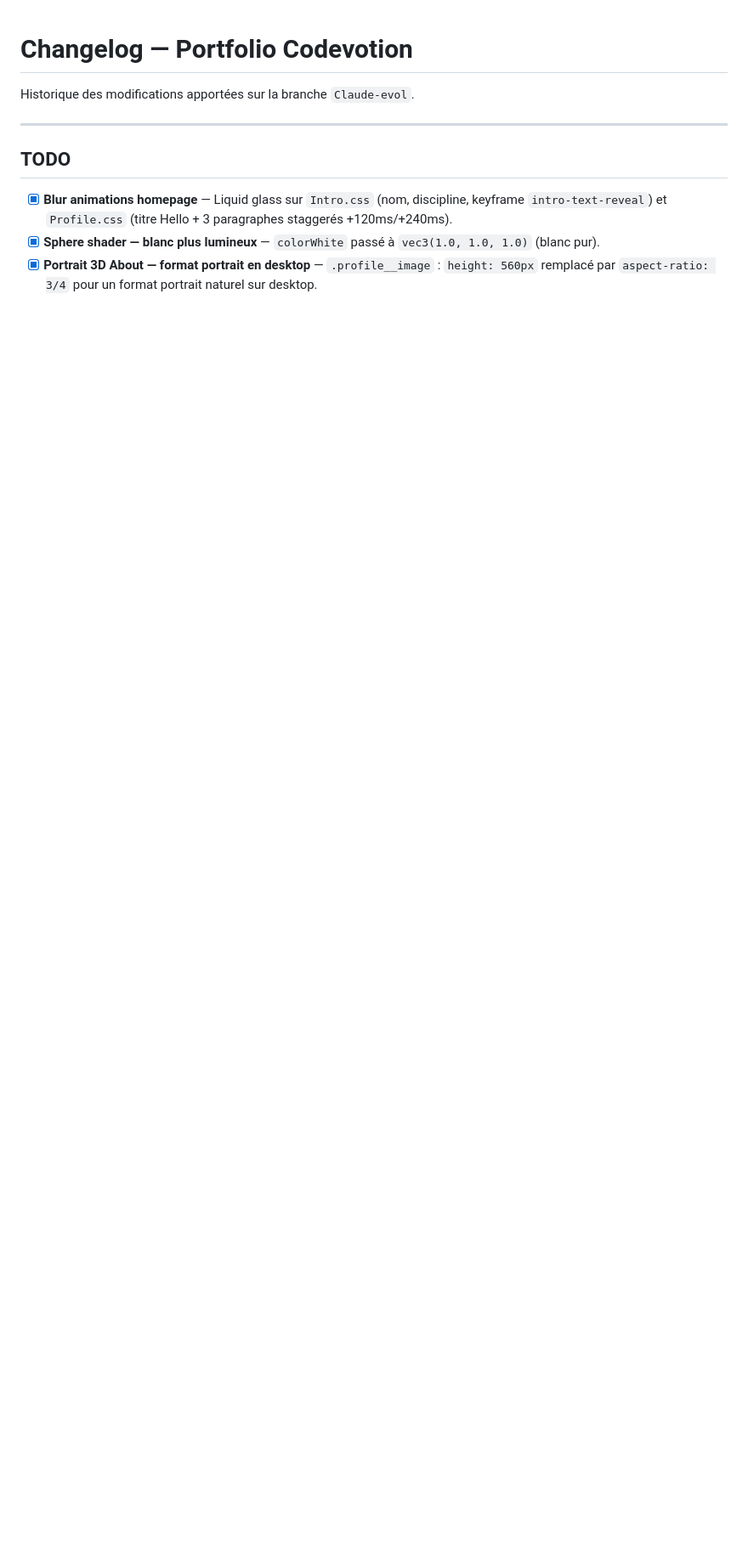
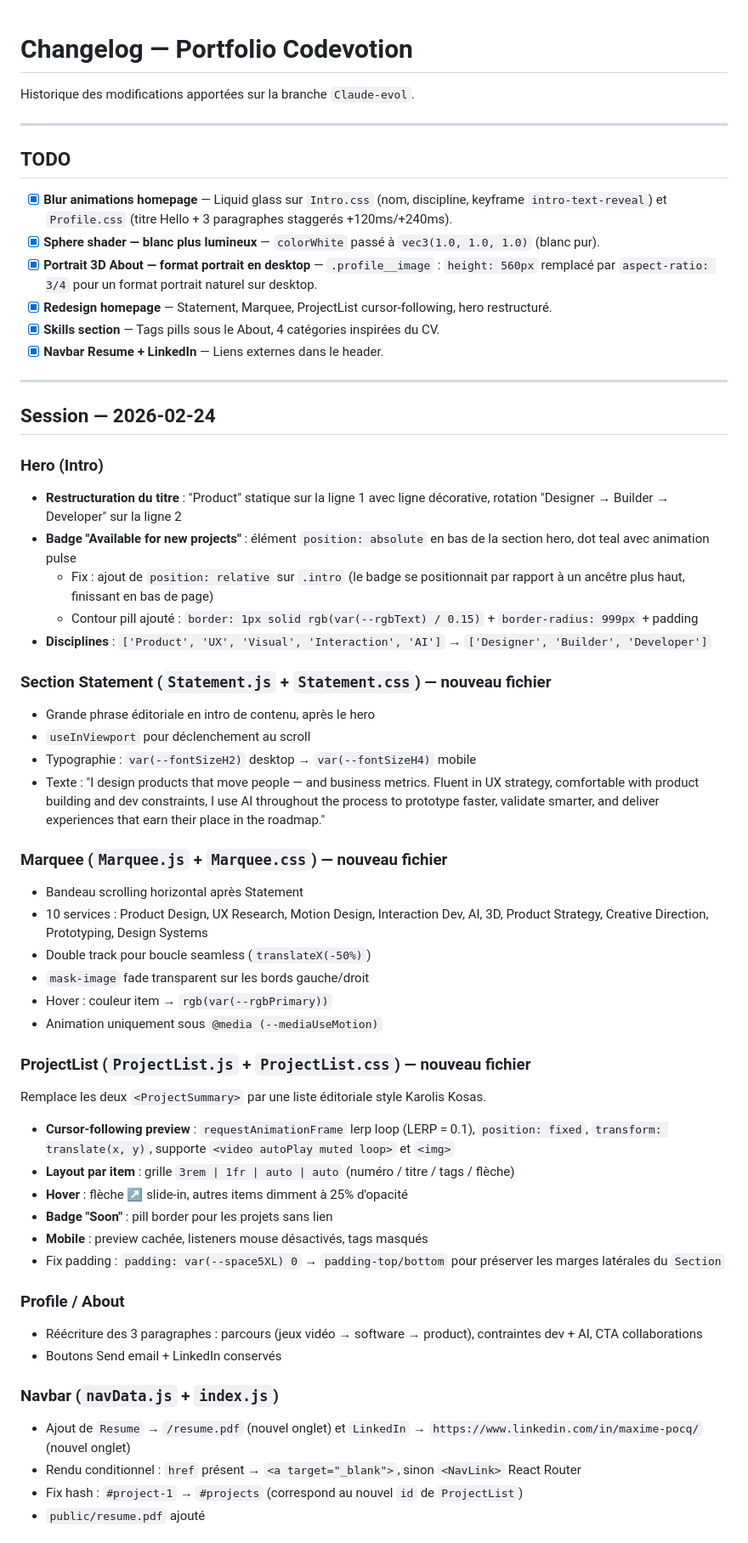
Before and after one commit to MaximeSora/Portfolio-Codevotion, a Markdown page: CHANGELOG.md, the part around one of its changes. Shown at 85% size. GitHub-like rendering; blank space fills up the shorter version.

```diff
--- a/CHANGELOG.md
+++ b/CHANGELOG.md
@@ -9,3 +9,51 @@ Historique des modifications apportées sur la branche `Claude-evol`.
 - [x] **Blur animations homepage** — Liquid glass sur `Intro.css` (nom, discipline, keyframe `intro-text-reveal`) et `Profile.css` (titre Hello + 3 paragraphes staggerés +120ms/+240ms).
 - [x] **Sphere shader — blanc plus lumineux** — `colorWhite` passé à `vec3(1.0, 1.0, 1.0)` (blanc pur).
 - [x] **Portrait 3D About — format portrait en desktop** — `.profile__image` : `height: 560px` remplacé par `aspect-ratio: 3/4` pour un format portrait naturel sur desktop.
+- [x] **Redesign homepage** — Statement, Marquee, ProjectList cursor-following, hero restructuré.
+- [x] **Skills section** — Tags pills sous le About, 4 catégories inspirées du CV.
+- [x] **Navbar Resume + LinkedIn** — Liens externes dans le header.
+
+---
+
+## Session — 2026-02-24
+
+### Hero (Intro)
+- **Restructuration du titre** : "Product" statique sur la ligne 1 avec ligne décorative, rotation "Designer → Builder → Developer" sur la ligne 2
+- **Badge "Available for new projects"** : élément `position: absolute` en bas de la section hero, dot teal avec animation pulse
+  - Fix : ajout de `position: relative` sur `.intro` (le badge se positionnait par rapport à un ancêtre plus haut, finissant en bas de page)
+  - Contour pill ajouté : `border: 1px solid rgb(var(--rgbText) / 0.15)` + `border-radius: 999px` + padding
+- **Disciplines** : `['Product', 'UX', 'Visual', 'Interaction', 'AI']` → `['Designer', 'Builder', 'Developer']`
+
+### Section Statement (`Statement.js` + `Statement.css`) — nouveau fichier
+- Grande phrase éditoriale en intro de contenu, après le hero
+- `useInViewport` pour déclenchement au scroll
+- Typographie : `var(--fontSizeH2)` desktop → `var(--fontSizeH4)` mobile
+- Texte : "I design products that move people — and business metrics. Fluent in UX strategy, comfortable with product building and dev constraints, I use AI throughout the process to prototype faster, validate smarter, and deliver experiences that earn their place in the roadmap."
+
+### Marquee (`Marquee.js` + `Marquee.css`) — nouveau fichier
+- Bandeau scrolling horizontal après Statement
+- 10 services : Product Design, UX Research, Motion Design, Interaction Dev, AI, 3D, Product Strategy, Creative Direction, Prototyping, Design Systems
+- Double track pour boucle seamless (`translateX(-50%)`)
+- `mask-image` fade transparent sur les bords gauche/droit
+- Hover : couleur item → `rgb(var(--rgbPrimary))`
+- Animation uniquement sous `@media (--mediaUseMotion)`
+
+### ProjectList (`ProjectList.js` + `ProjectList.css`) — nouveau fichier
+Remplace les deux `<ProjectSummary>` par une liste éditoriale style Karolis Kosas.
+- **Cursor-following preview** : `requestAnimationFrame` lerp loop (LERP = 0.1), `position: fixed`, `transform: translate(x, y)`, supporte `<video autoPlay muted loop>` et `<img>`
+- **Layout par item** : grille `3rem | 1fr | auto | auto` (numéro / titre / tags / flèche)
+- **Hover** : flèche ↗ slide-in, autres items dimment à 25% d'opacité
+- **Badge "Soon"** : pill border pour les projets sans lien
+- **Mobile** : preview cachée, listeners mouse désactivés, tags masqués
+- Fix padding : `padding: var(--space5XL) 0` → `padding-top/bottom` pour préserver les marges latérales du `Section`
+
+### Profile / About
+- Réécriture des 3 paragraphes : parcours (jeux vidéo → software → product), contraintes dev + AI, CTA collaborations
+- Boutons Send email + LinkedIn conservés
+
+### Navbar (`navData.js` + `index.js`)
+- Ajout de `Resume` → `/resume.pdf` (nouvel onglet) et `LinkedIn` → `https://www.linkedin.com/in/maxime-pocq/` (nouvel onglet)
+- Rendu conditionnel : `href` présent → `<a target="_blank">`, sinon `<NavLink>` React Router
+- Fix hash : `#project-1` → `#projects` (correspond au nouvel `id` de `ProjectList`)
+- `public/resume.pdf` ajouté
+
```
Also changed, not shown: other parts of CHANGELOG.md (+21 -0 lines), NOTES.md (+14 -0 lines).
